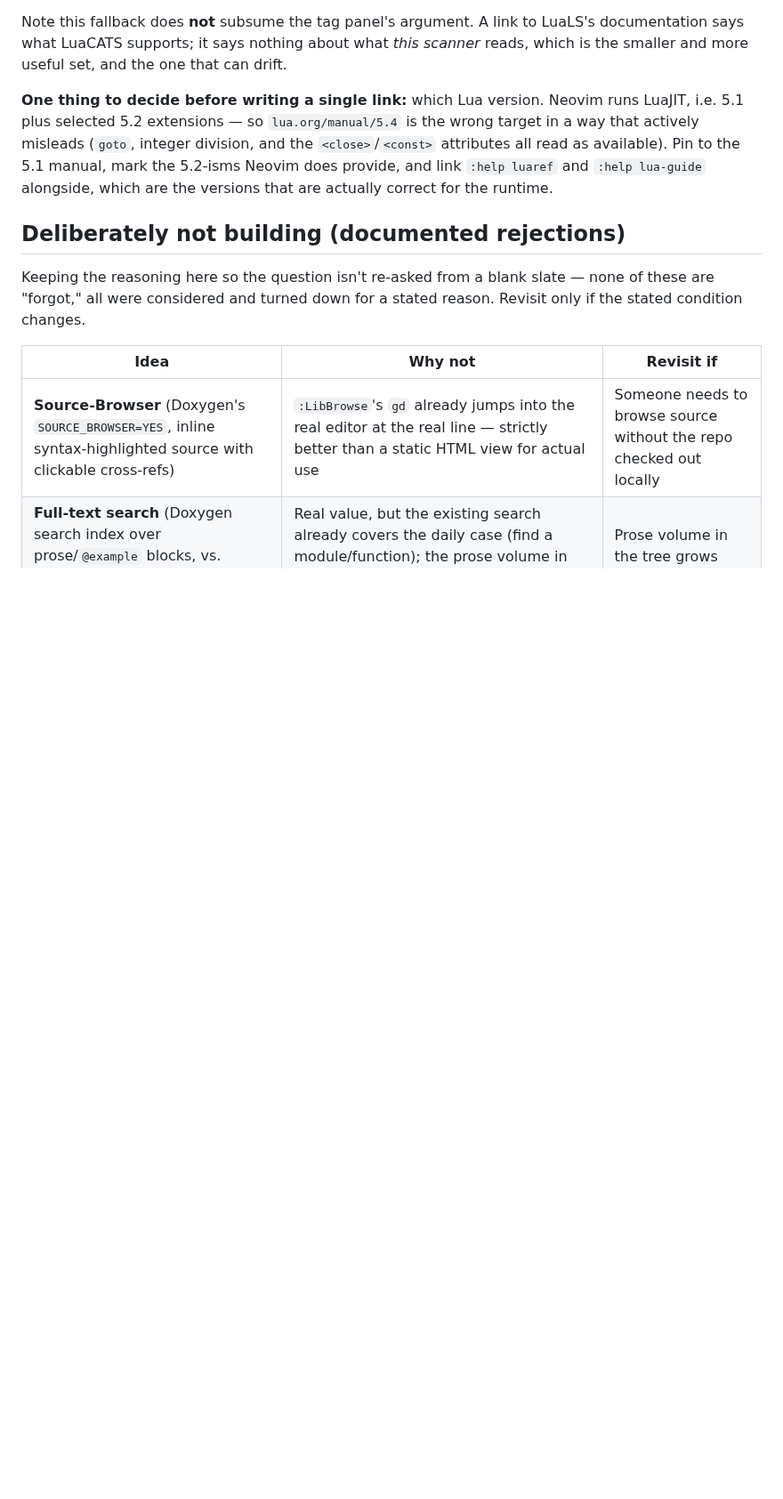
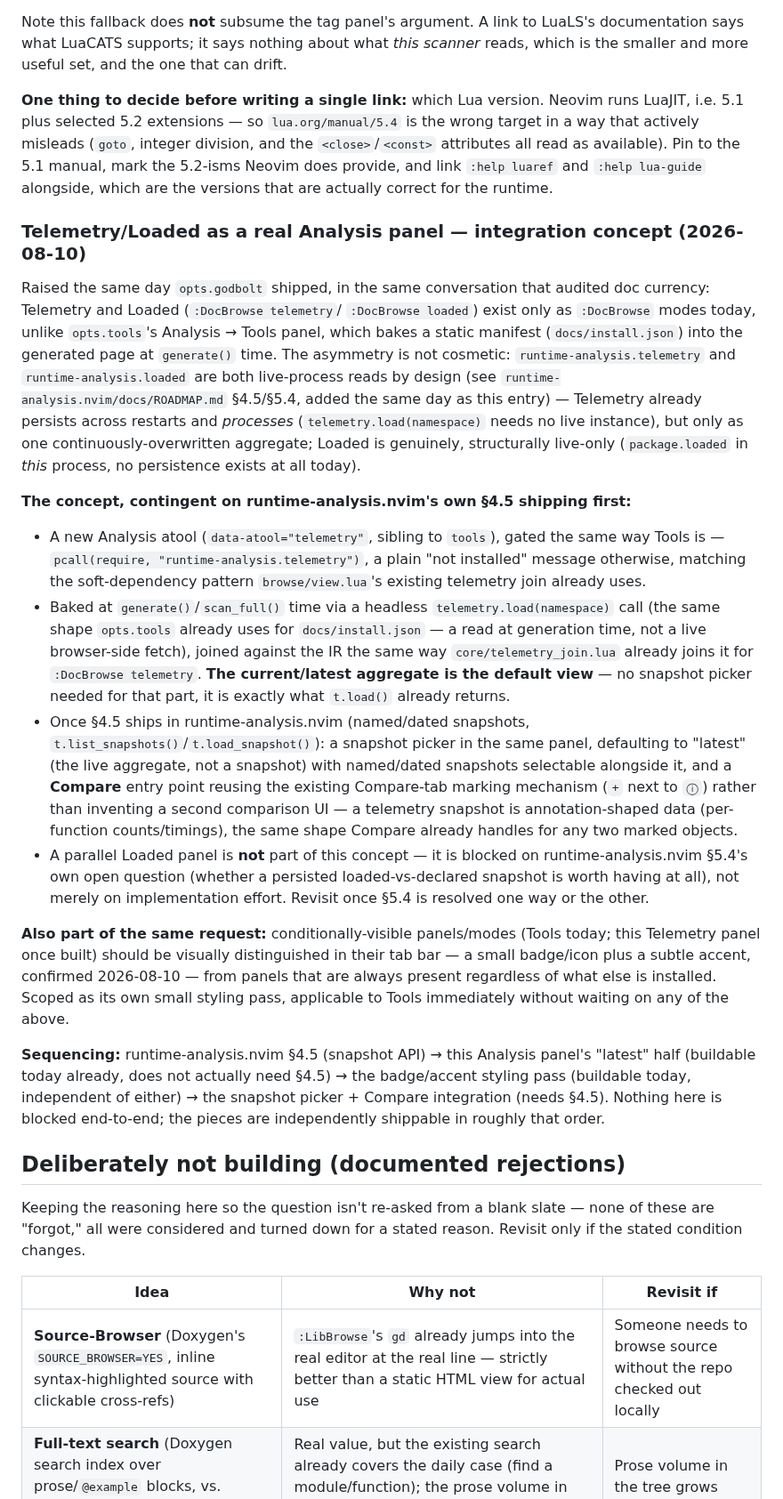
Before and after one commit to StefanBartl/documentation.nvim, a Markdown page: docs/ROADMAP/ROADMAP.md, the part around the change. Shown at 89% size. Drawn GitHub-style; blank space fills up the shorter version.

Commit message:
docs(roadmap): Telemetry/Loaded Analysis-panel integration concept
Design note for promoting :DocBrowse's Telemetry/Loaded modes into a real
Analysis panel (parallel to the existing Tools panel), contingent on
runtime-analysis.nvim's own new §4.5/§5.4 roadmap items (telemetry snapshot
persistence; loaded-vs-declared cold-viewing, open question). Latest-aggregate
half is buildable independently of those. Also records the plugin-gated tab
badge/accent styling ask (applies to Tools immediately).

```diff
--- a/docs/ROADMAP/ROADMAP.md
+++ b/docs/ROADMAP/ROADMAP.md
@@ -295,6 +295,65 @@ as available). Pin to the 5.1 manual, mark the 5.2-isms Neovim does
 provide, and link `:help luaref` and `:help lua-guide` alongside, which are
 the versions that are actually correct for the runtime.
 
+### Telemetry/Loaded as a real Analysis panel — integration concept (2026-08-10)
+
+Raised the same day `opts.godbolt` shipped, in the same conversation that
+audited doc currency: Telemetry and Loaded (`:DocBrowse telemetry`/
+`:DocBrowse loaded`) exist only as `:DocBrowse` modes today, unlike
+`opts.tools`'s Analysis → Tools panel, which bakes a static manifest
+(`docs/install.json`) into the generated page at `generate()` time. The
+asymmetry is not cosmetic: `runtime-analysis.telemetry` and
+`runtime-analysis.loaded` are both live-process reads by design (see
+`runtime-analysis.nvim/docs/ROADMAP.md` §4.5/§5.4, added the same day as
+this entry) — Telemetry already persists across restarts and *processes*
+(`telemetry.load(namespace)` needs no live instance), but only as one
+continuously-overwritten aggregate; Loaded is genuinely, structurally
+live-only (`package.loaded` in *this* process, no persistence exists at
+all today).
+
+**The concept, contingent on runtime-analysis.nvim's own §4.5 shipping
+first:**
+
+- A new Analysis atool (`data-atool="telemetry"`, sibling to `tools`),
+  gated the same way Tools is — `pcall(require, "runtime-analysis.telemetry")`,
+  a plain "not installed" message otherwise, matching the soft-dependency
+  pattern `browse/view.lua`'s existing telemetry join already uses.
+- Baked at `generate()`/`scan_full()` time via a headless
+  `telemetry.load(namespace)` call (the same shape `opts.tools` already
+  uses for `docs/install.json` — a read at generation time, not a live
+  browser-side fetch), joined against the IR the same way
+  `core/telemetry_join.lua` already joins it for `:DocBrowse telemetry`.
+  **The current/latest aggregate is the default view** — no snapshot
+  picker needed for that part, it is exactly what `t.load()` already
+  returns.
+- Once §4.5 ships in runtime-analysis.nvim (named/dated snapshots,
+  `t.list_snapshots()`/`t.load_snapshot()`): a snapshot picker in the same
+  panel, defaulting to "latest" (the live aggregate, not a snapshot) with
+  named/dated snapshots selectable alongside it, and a **Compare** entry
+  point reusing the existing Compare-tab marking mechanism (`+` next to
+  `ⓘ`) rather than inventing a second comparison UI — a telemetry snapshot
+  is annotation-shaped data (per-function counts/timings), the same shape
+  Compare already handles for any two marked objects.
+- A parallel Loaded panel is **not** part of this concept — it is blocked
+  on runtime-analysis.nvim §5.4's own open question (whether a persisted
+  loaded-vs-declared snapshot is worth having at all), not merely on
+  implementation effort. Revisit once §5.4 is resolved one way or the
+  other.
+
+**Also part of the same request:** conditionally-visible panels/modes
+(Tools today; this Telemetry panel once built) should be visually
+distinguished in their tab bar — a small badge/icon plus a subtle accent,
+confirmed 2026-08-10 — from panels that are always present regardless of
+what else is installed. Scoped as its own small styling pass, applicable
+to Tools immediately without waiting on any of the above.
+
+**Sequencing:** runtime-analysis.nvim §4.5 (snapshot API) → this Analysis
+panel's "latest" half (buildable today already, does not actually need
+§4.5) → the badge/accent styling pass (buildable today, independent of
+either) → the snapshot picker + Compare integration (needs §4.5). Nothing
+here is blocked end-to-end; the pieces are independently shippable in
+roughly that order.
+
 ## Deliberately not building (documented rejections)
 
 Keeping the reasoning here so the question isn't re-asked from a blank
```
